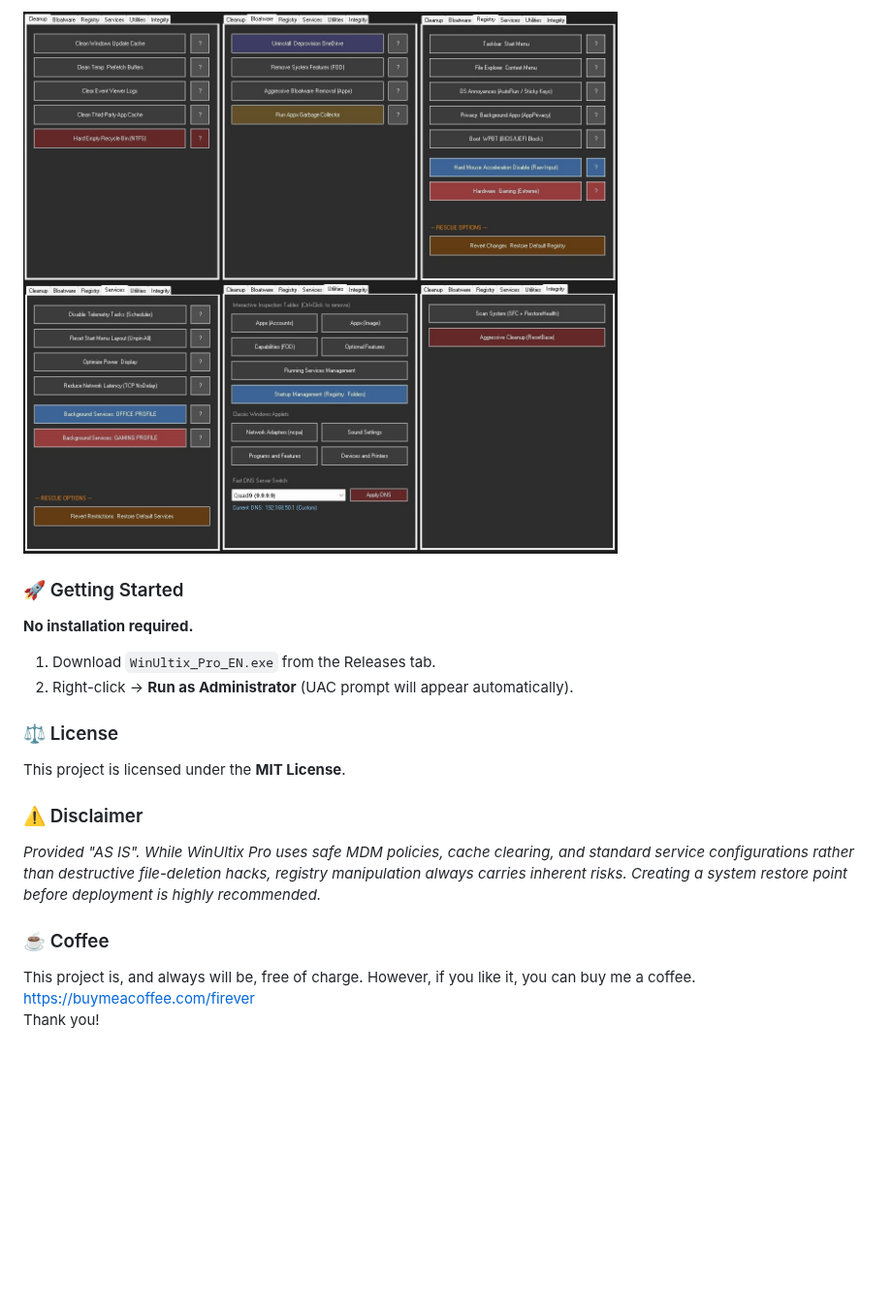
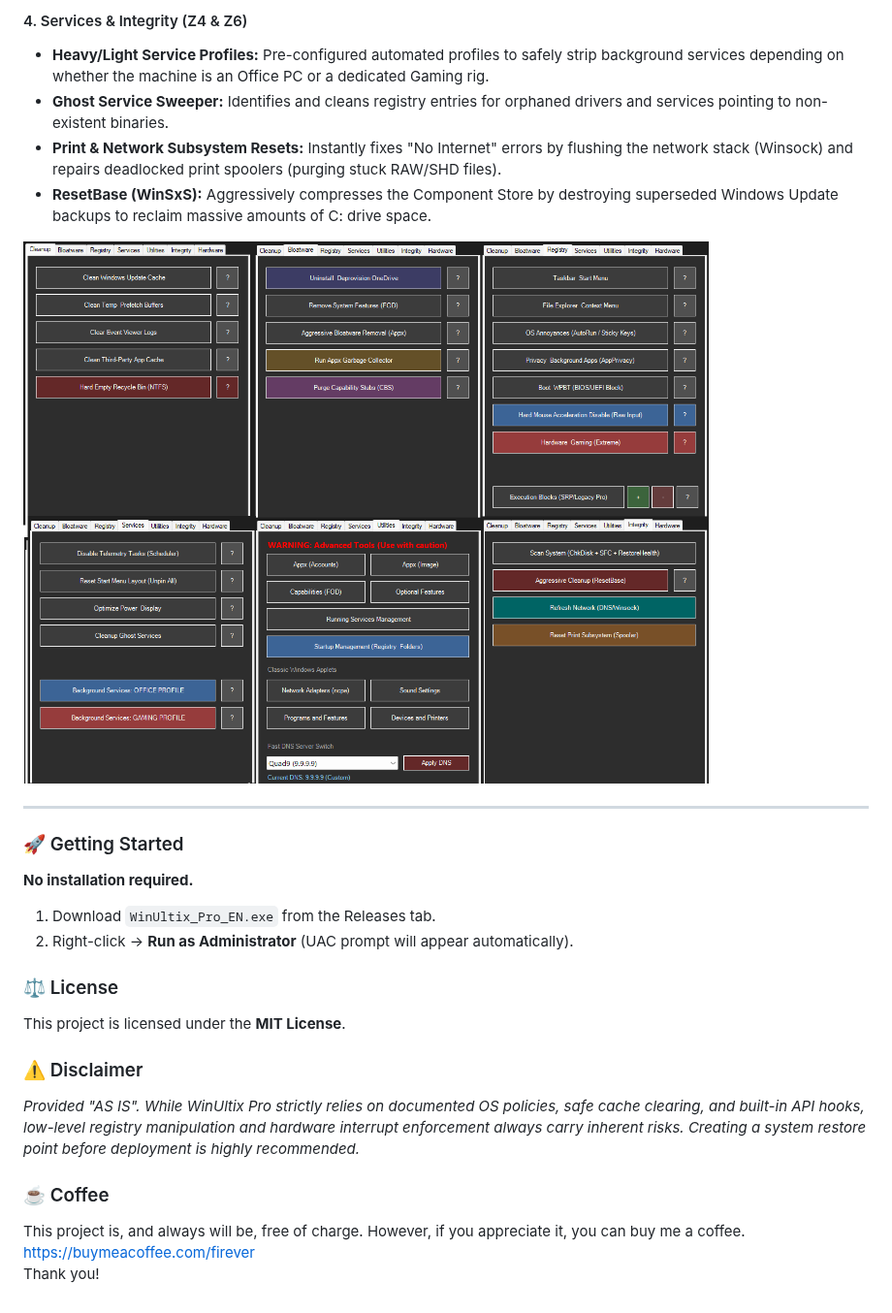
Before and after one commit to Firever-ultix/WinUltix, a Markdown page: README.md, the part around one of its changes. Shown at 97% size. GitHub-like rendering; pictures changed too: assets/6.png (added); blank space fills up the shorter version.

```diff
--- a/README.md
+++ b/README.md
@@ -42,5 +41,13 @@ Most "debloaters" on the market are black boxes. They force you to click a magic
 
-![WinUltix Tabs Overview](assets/8.jpg)
+#### 4. Services & Integrity (Z4 & Z6)
+* **Heavy/Light Service Profiles:** Pre-configured automated profiles to safely strip background services depending on whether the machine is an Office PC or a dedicated Gaming rig.
+* **Ghost Service Sweeper:** Identifies and cleans registry entries for orphaned drivers and services pointing to non-existent binaries.
+* **Print & Network Subsystem Resets:** Instantly fixes "No Internet" errors by flushing the network stack (Winsock) and repairs deadlocked print spoolers (purging stuck RAW/SHD files).
+* **ResetBase (WinSxS):** Aggressively compresses the Component Store by destroying superseded Windows Update backups to reclaim massive amounts of C: drive space.
+
+![WinUltix Main tabs](assets/6.png)
+
+---
 
 ### 🚀 Getting Started
 
@@ -52,9 +59,9 @@ Most "debloaters" on the market are black boxes. They force you to click a magic
 This project is licensed under the **MIT License**.
 
 ### ⚠️ Disclaimer
-*Provided "AS IS". While WinUltix Pro uses safe MDM policies, cache clearing, and standard service configurations rather than destructive file-deletion hacks, registry manipulation always carries inherent risks. Creating a system restore point before deployment is highly recommended.*
+*Provided "AS IS". While WinUltix Pro strictly relies on documented OS policies, safe cache clearing, and built-in API hooks, low-level registry manipulation and hardware interrupt enforcement always carry inherent risks. Creating a system restore point before deployment is highly recommended.*
 
 ### ☕ Coffee
-This project is, and always will be, free of charge. However, if you like it, you can buy me a coffee.<br>
+This project is, and always will be, free of charge. However, if you appreciate it, you can buy me a coffee.<br>
 https://buymeacoffee.com/firever<br>
 Thank you!
```
Also changed, not shown: other parts of README.md (+28 -29 lines), assets/1.jpg, assets/7.jpg (added), 13 other files.
